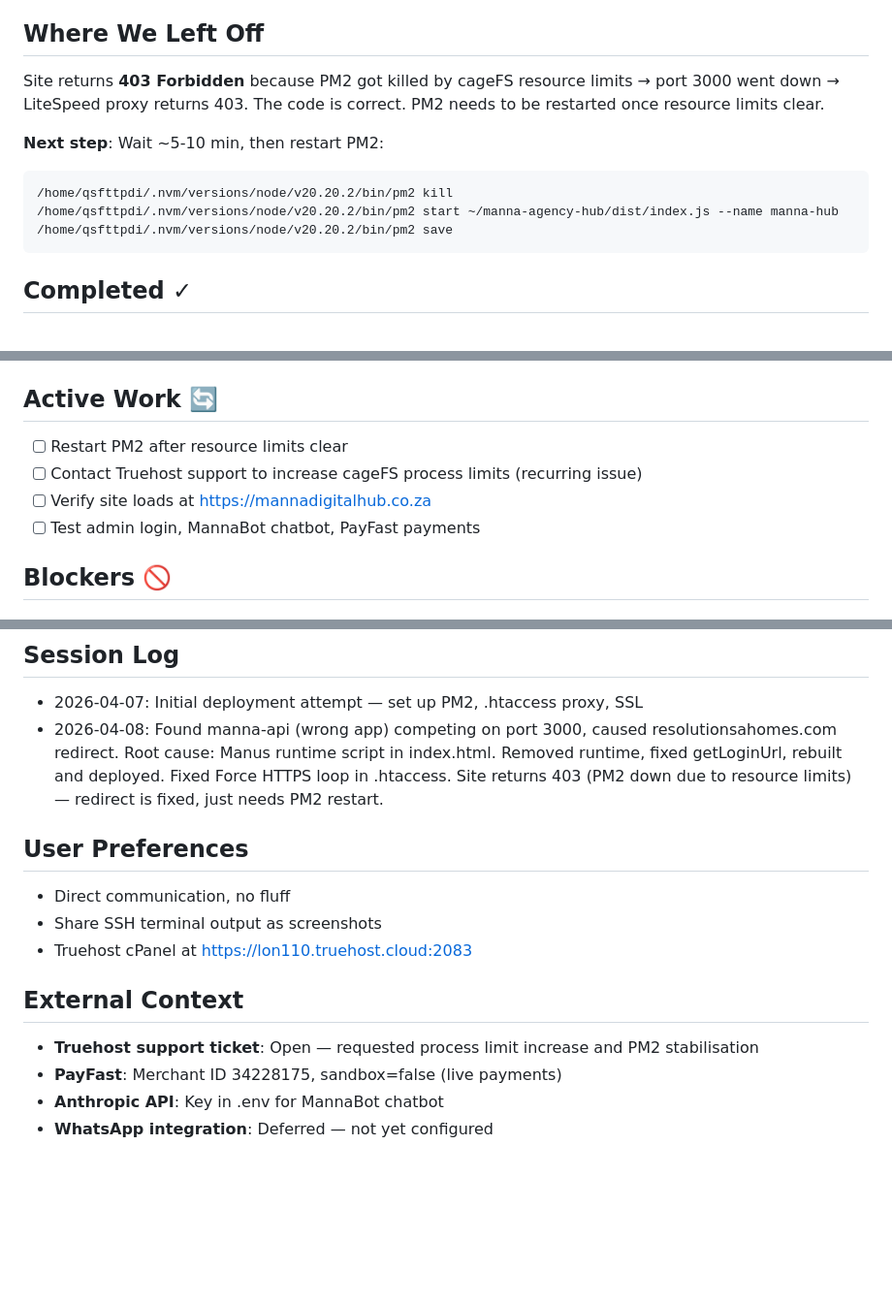
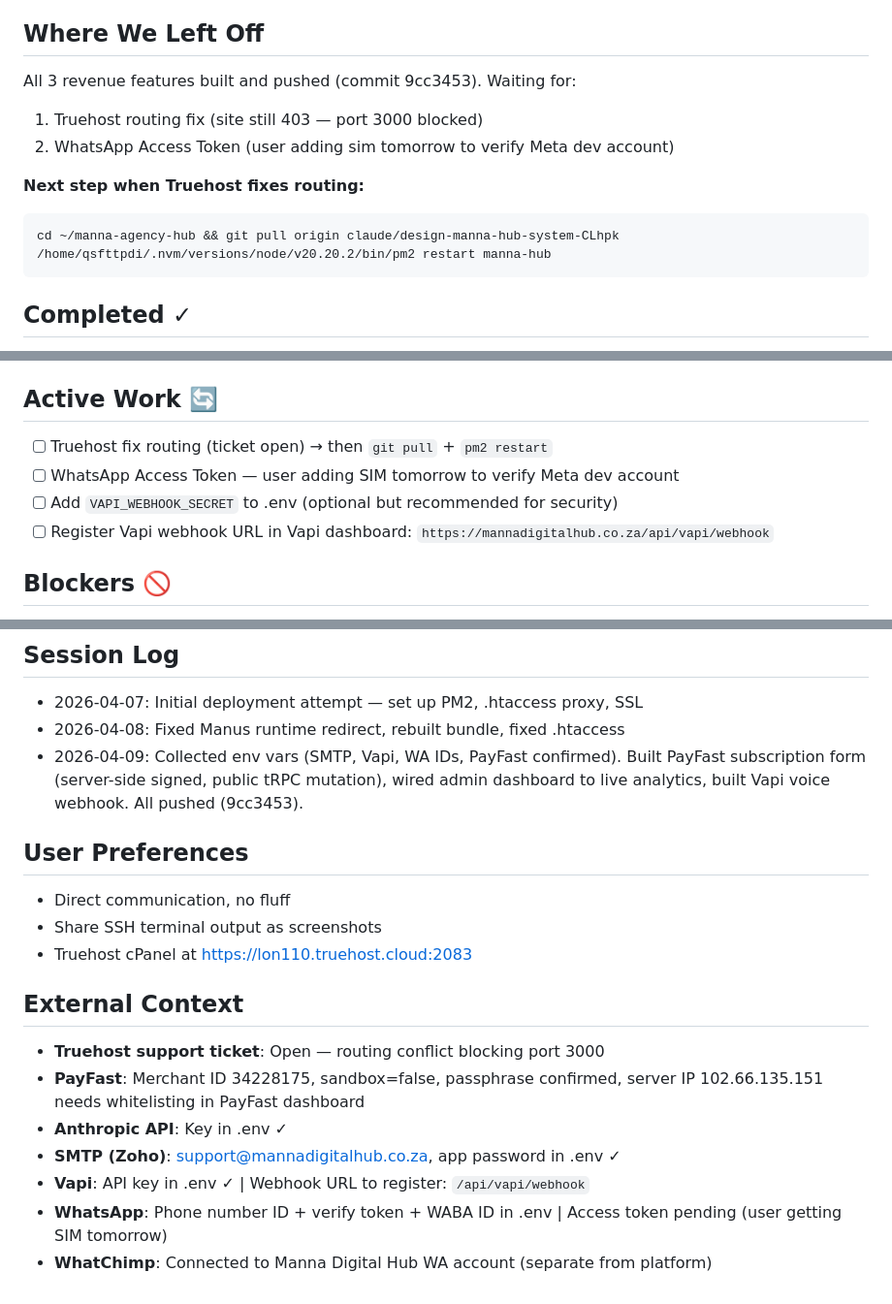
Before and after one commit to MannaDigitalHub/manna-agency-hub, a Markdown page: MEMORY.md, 3 parts joined by grey strips. Shown at 97% size. Drawn GitHub-style; blank space fills up the shorter version.

Commit message:
Update MEMORY.md with session progress and env var status
https://claude.ai/code/session_01SmKxeEGe9jzG8VkV1318JC

````diff
--- a/MEMORY.md
+++ b/MEMORY.md
@@ -5,13 +5,14 @@ _Last updated: 2026-04-08 | Health: 8/10 | Branch: claude/design-manna-hub-syste
 Manna Digital Hub — AI automation agency for South African businesses. React + Express + tRPC + Drizzle ORM + Anthropic Claude (MannaBot). Deployed on Truehost shared hosting (lon110.truehost.cloud), SSH port 1624.
 
 ## Where We Left Off
-Site returns **403 Forbidden** because PM2 got killed by cageFS resource limits → port 3000 went down → LiteSpeed proxy returns 403. The code is correct. PM2 needs to be restarted once resource limits clear.
+All 3 revenue features built and pushed (commit 9cc3453). Waiting for:
+1. Truehost routing fix (site still 403 — port 3000 blocked)
+2. WhatsApp Access Token (user adding sim tomorrow to verify Meta dev account)
 
-**Next step**: Wait ~5-10 min, then restart PM2:
+**Next step when Truehost fixes routing:**
 ```bash
-/home/qsfttpdi/.nvm/versions/node/v20.20.2/bin/pm2 kill
-/home/qsfttpdi/.nvm/versions/node/v20.20.2/bin/pm2 start ~/manna-agency-hub/dist/index.js --name manna-hub
-/home/qsfttpdi/.nvm/versions/node/v20.20.2/bin/pm2 save
+cd ~/manna-agency-hub && git pull origin claude/design-manna-hub-system-CLhpk
+/home/qsfttpdi/.nvm/versions/node/v20.20.2/bin/pm2 restart manna-hub
 ```
 
 ## Completed ✓
@@ -25,10 +26,10 @@ Site returns **403 Forbidden** because PM2 got killed by cageFS resource limits
 - crontab set: `@reboot source ~/.nvm/nvm.sh && pm2 resurrect`
 
 ## Active Work 🔄
-- [ ] Restart PM2 after resource limits clear
-- [ ] Contact Truehost support to increase cageFS process limits (recurring issue)
-- [ ] Verify site loads at https://mannadigitalhub.co.za
-- [ ] Test admin login, MannaBot chatbot, PayFast payments
+- [ ] Truehost fix routing (ticket open) → then `git pull` + `pm2 restart`
+- [ ] WhatsApp Access Token — user adding SIM tomorrow to verify Meta dev account
+- [ ] Add `VAPI_WEBHOOK_SECRET` to .env (optional but recommended for security)
+- [ ] Register Vapi webhook URL in Vapi dashboard: `https://mannadigitalhub.co.za/api/vapi/webhook`
 
 ## Blockers 🚫
 - **cageFS resource limits** — Truehost shared hosting kills PM2 under load. Must contact support to fix permanently.
@@ -73,7 +74,8 @@ Site returns **403 Forbidden** because PM2 got killed by cageFS resource limits
 
 ## Session Log
 - 2026-04-07: Initial deployment attempt — set up PM2, .htaccess proxy, SSL
-- 2026-04-08: Found manna-api (wrong app) competing on port 3000, caused resolutionsahomes.com redirect. Root cause: Manus runtime script in index.html. Removed runtime, fixed getLoginUrl, rebuilt and deployed. Fixed Force HTTPS loop in .htaccess. Site returns 403 (PM2 down due to resource limits) — redirect is fixed, just needs PM2 restart.
+- 2026-04-08: Fixed Manus runtime redirect, rebuilt bundle, fixed .htaccess
+- 2026-04-09: Collected env vars (SMTP, Vapi, WA IDs, PayFast confirmed). Built PayFast subscription form (server-side signed, public tRPC mutation), wired admin dashboard to live analytics, built Vapi voice webhook. All pushed (9cc3453).
 
 ## User Preferences
 - Direct communication, no fluff
@@ -81,7 +83,10 @@ Site returns **403 Forbidden** because PM2 got killed by cageFS resource limits
 - Truehost cPanel at https://lon110.truehost.cloud:2083
 
 ## External Context
-- **Truehost support ticket**: Open — requested process limit increase and PM2 stabilisation
-- **PayFast**: Merchant ID 34228175, sandbox=false (live payments)
-- **Anthropic API**: Key in .env for MannaBot chatbot
-- **WhatsApp integration**: Deferred — not yet configured
+- **Truehost support ticket**: Open — routing conflict blocking port 3000
+- **PayFast**: Merchant ID 34228175, sandbox=false, passphrase confirmed, server IP 102.66.135.151 needs whitelisting in PayFast dashboard
+- **Anthropic API**: Key in .env ✓
+- **SMTP (Zoho)**: support@mannadigitalhub.co.za, app password in .env ✓
+- **Vapi**: API key in .env ✓ | Webhook URL to register: `/api/vapi/webhook`
+- **WhatsApp**: Phone number ID + verify token + WABA ID in .env | Access token pending (user getting SIM tomorrow)
+- **WhatChimp**: Connected to Manna Digital Hub WA account (separate from platform)
````
Also changed, not shown: other parts of MEMORY.md (+1 -1 lines).
